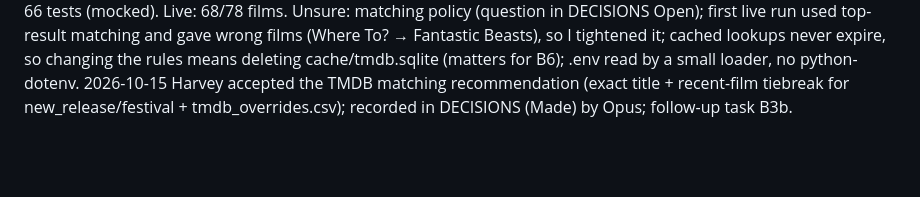
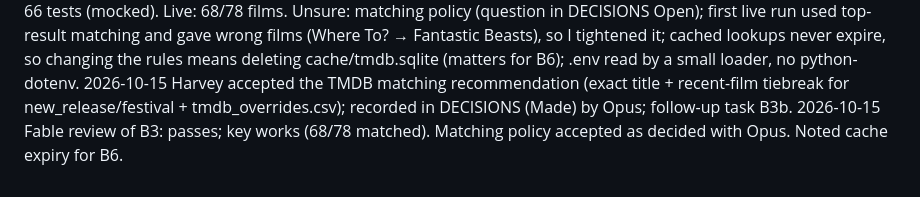
Before and after one commit to Harveylrc/sydney-cine, a Markdown page: LOG.md, the part around the change. Rendered like a GitHub page; blank space fills up the shorter version.

```diff
--- a/LOG.md
+++ b/LOG.md
@@ -15,3 +15,4 @@
 2026-10-15 B2c (Opus): Ritz film_type precedence — festival tag (JIFF, SFF) > data-genre (Film Festival / Retrospective / New Release) > tags (RETRO > SPECEVENT/LiveMusic/STAGE/THEATRE). Added fixture ritz_2026-10-24.html (copied from the B2 live-run cache; 16 Oct had no JIFF). 46 tests. Over 14 live days: 272 new_release, 76 festival, 13 retrospective, 1 None (Ranabaali). Unsure: mapped data-genre "Film Festival" → festival (new label, not in DECISIONS); RETRO beats special tags when both appear with no label; Fallen Angels (THEATRE, labelled New Release) is new_release by the precedence, though it reads as special.
 2026-10-15 B3 (Opus): enrich.py — groups by vista_movie_id, else cleaned title (strips 35mm/JIFF:/SFF: prefixes, "- Digital", takes "(YYYY)" as year); TMDB search → exact normalised title (case/punct/accents) within ±1 year → /movie/{id}?append_to_response=credits; director(s), year, vote_average (None if no votes). SQLite cache cache/tmdb.sqlite keyed vista:/title:, misses cached too; 429 retry; unmatched logged, kept. 66 tests (mocked). Live: 68/78 films. Unsure: matching policy (question in DECISIONS Open); first live run used top-result matching and gave wrong films (Where To? → Fantastic Beasts), so I tightened it; cached lookups never expire, so changing the rules means deleting cache/tmdb.sqlite (matters for B6); .env read by a small loader, no python-dotenv.
 2026-10-15 Harvey accepted the TMDB matching recommendation (exact title + recent-film tiebreak for new_release/festival + tmdb_overrides.csv); recorded in DECISIONS (Made) by Opus; follow-up task B3b.
+2026-10-15 Fable review of B3: passes; key works (68/78 matched). Matching policy accepted as decided with Opus. Noted cache expiry for B6.
```
Also changed, not shown: DECISIONS.md (+1 -0 lines).
